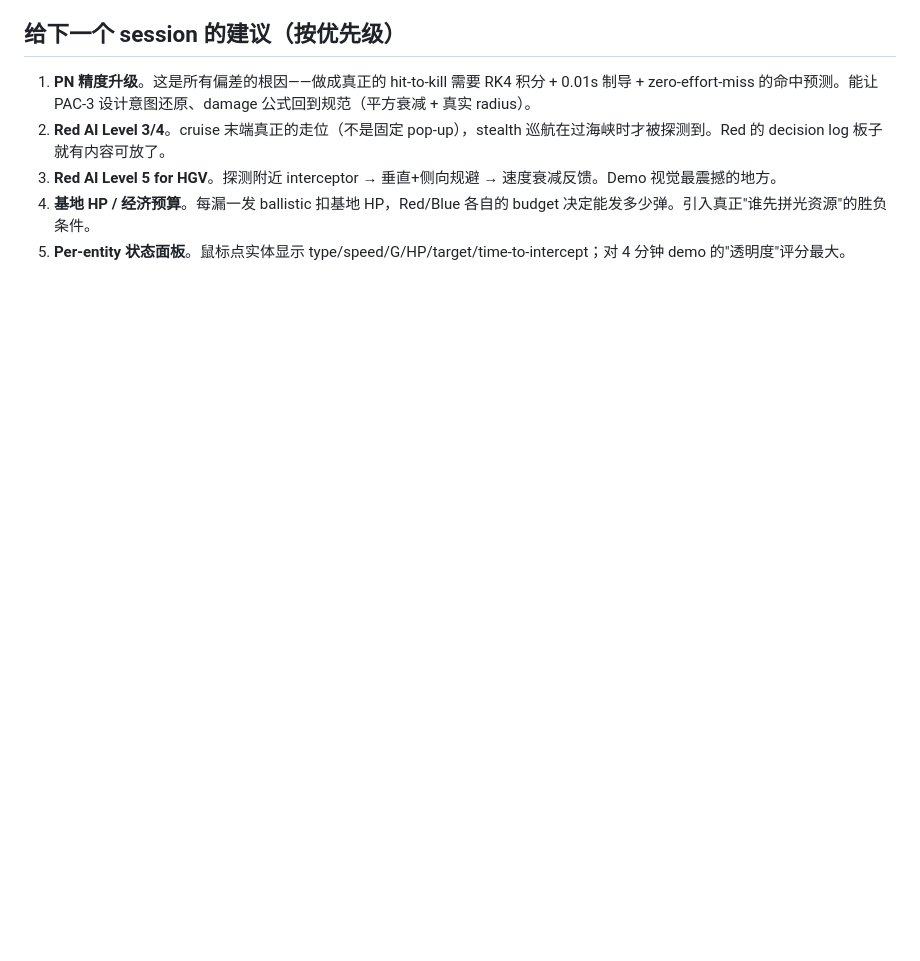
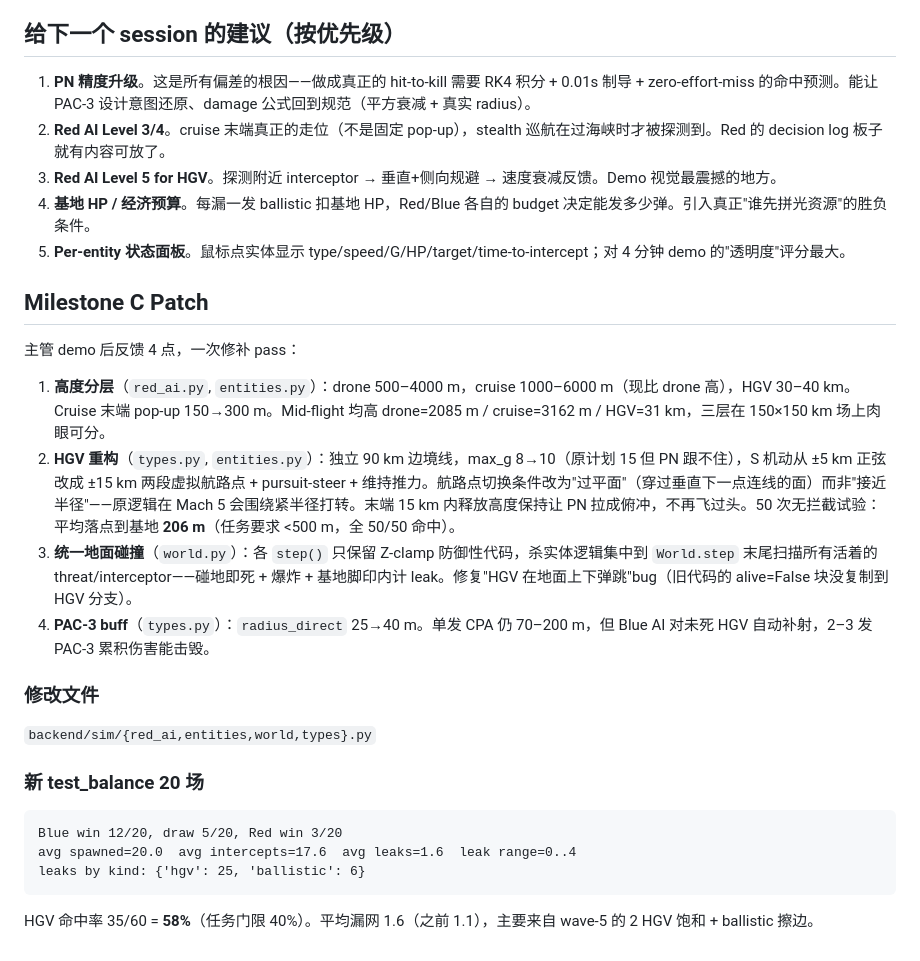
Before and after one commit to Heffri/hackathon-stridsledning, a Markdown page: team-missile-intercept/REPORT.md, the part around the change. GitHub-like rendering; blank space fills up the shorter version.

Commit message:
REPORT: append Milestone C Patch summary
4 fixes from supervisor demo feedback — altitude tiers,
HGV redesign (±15 km S, 10 G, 90 km spawn, PN terminal),
centralised ground collision, PAC-3 direct radius 40 m.

Co-Authored-By: Claude Opus 4.6 (1M context) <noreply@anthropic.com>

````diff
--- a/team-missile-intercept/REPORT.md
+++ b/team-missile-intercept/REPORT.md
@@ -303,3 +303,23 @@ leaks by kind: {'ballistic': 23}
 3. **Red AI Level 5 for HGV**。探测附近 interceptor → 垂直+侧向规避 → 速度衰减反馈。Demo 视觉最震撼的地方。
 4. **基地 HP / 经济预算**。每漏一发 ballistic 扣基地 HP，Red/Blue 各自的 budget 决定能发多少弹。引入真正"谁先拼光资源"的胜负条件。
 5. **Per-entity 状态面板**。鼠标点实体显示 type/speed/G/HP/target/time-to-intercept；对 4 分钟 demo 的"透明度"评分最大。
+
+## Milestone C Patch
+
+主管 demo 后反馈 4 点，一次修补 pass：
+
+1. **高度分层**（`red_ai.py`, `entities.py`）：drone 500–4000 m，cruise 1000–6000 m（现比 drone 高），HGV 30–40 km。Cruise 末端 pop-up 150→300 m。Mid-flight 均高 drone=2085 m / cruise=3162 m / HGV=31 km，三层在 150×150 km 场上肉眼可分。
+2. **HGV 重构**（`types.py`, `entities.py`）：独立 90 km 边境线，max_g 8→10（原计划 15 但 PN 跟不住），S 机动从 ±5 km 正弦改成 ±15 km 两段虚拟航路点 + pursuit-steer + 维持推力。航路点切换条件改为"过平面"（穿过垂直下一点连线的面）而非"接近半径"——原逻辑在 Mach 5 会围绕紧半径打转。末端 15 km 内释放高度保持让 PN 拉成俯冲，不再飞过头。50 次无拦截试验：平均落点到基地 **206 m**（任务要求 <500 m，全 50/50 命中）。
+3. **统一地面碰撞**（`world.py`）：各 `step()` 只保留 Z-clamp 防御性代码，杀实体逻辑集中到 `World.step` 末尾扫描所有活着的 threat/interceptor——碰地即死 + 爆炸 + 基地脚印内计 leak。修复"HGV 在地面上下弹跳"bug（旧代码的 alive=False 块没复制到 HGV 分支）。
+4. **PAC-3 buff**（`types.py`）：`radius_direct` 25→40 m。单发 CPA 仍 70–200 m，但 Blue AI 对未死 HGV 自动补射，2–3 发 PAC-3 累积伤害能击毁。
+
+### 修改文件
+`backend/sim/{red_ai,entities,world,types}.py`
+
+### 新 test_balance 20 场
+```
+Blue win 12/20, draw 5/20, Red win 3/20
+avg spawned=20.0  avg intercepts=17.6  avg leaks=1.6  leak range=0..4
+leaks by kind: {'hgv': 25, 'ballistic': 6}
+```
+HGV 命中率 35/60 = **58%**（任务门限 40%）。平均漏网 1.6（之前 1.1），主要来自 wave-5 的 2 HGV 饱和 + ballistic 擦边。
````
